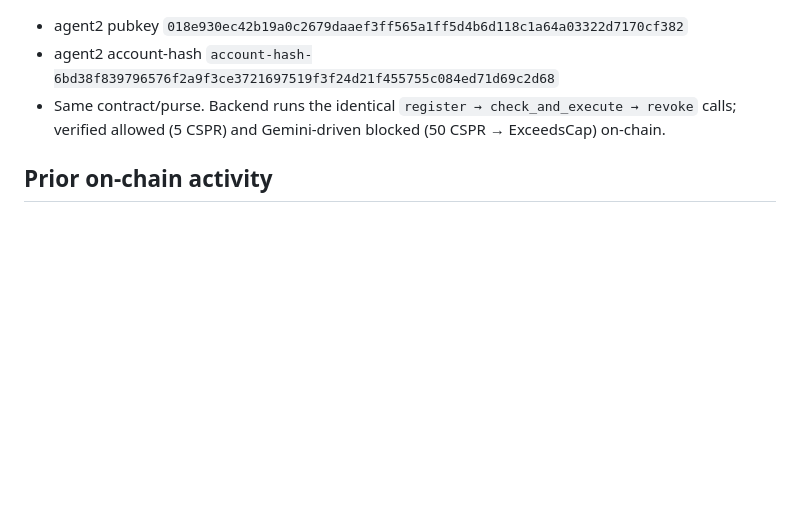
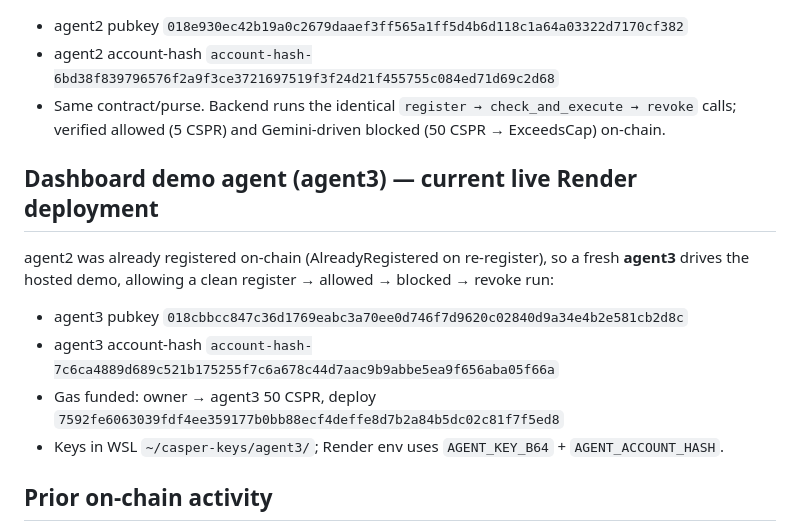
Before and after one commit to Dancuso419/CASPER-AGENT-LEASH, a Markdown page: DEPLOYMENT.md, the part around the change. Drawn GitHub-style; blank space fills up the shorter version.

Commit message:
docs: record agent3 (fresh dashboard demo agent) in DEPLOYMENT.md
agent2 was already registered on-chain; agent3 gives a clean
register->allowed->blocked->revoke run for the hosted demo.

Co-Authored-By: Claude Opus 4.8 <noreply@anthropic.com>

```diff
--- a/DEPLOYMENT.md
+++ b/DEPLOYMENT.md
@@ -63,6 +63,16 @@ re-run interactively:
 - Same contract/purse. Backend runs the identical `register → check_and_execute → revoke` calls;
   verified allowed (5 CSPR) and Gemini-driven blocked (50 CSPR → ExceedsCap) on-chain.
 
+## Dashboard demo agent (agent3) — current live Render deployment
+
+agent2 was already registered on-chain (AlreadyRegistered on re-register), so a fresh
+**agent3** drives the hosted demo, allowing a clean register → allowed → blocked → revoke run:
+
+- agent3 pubkey `018cbbcc847c36d1769eabc3a70ee0d746f7d9620c02840d9a34e4b2e581cb2d8c`
+- agent3 account-hash `account-hash-7c6ca4889d689c521b175255f7c6a678c44d7aac9b9abbe5ea9f656aba05f66a`
+- Gas funded: owner → agent3 50 CSPR, deploy `7592fe6063039fdf4ee359177b0bb88ecf4deffe8d7b2a84b5dc02c81f7f5ed8`
+- Keys in WSL `~/casper-keys/agent3/`; Render env uses `AGENT_KEY_B64` + `AGENT_ACCOUNT_HASH`.
+
 ## Prior on-chain activity
 
 - Owner funded with 3000 CSPR (user transfer from wallet)
```
